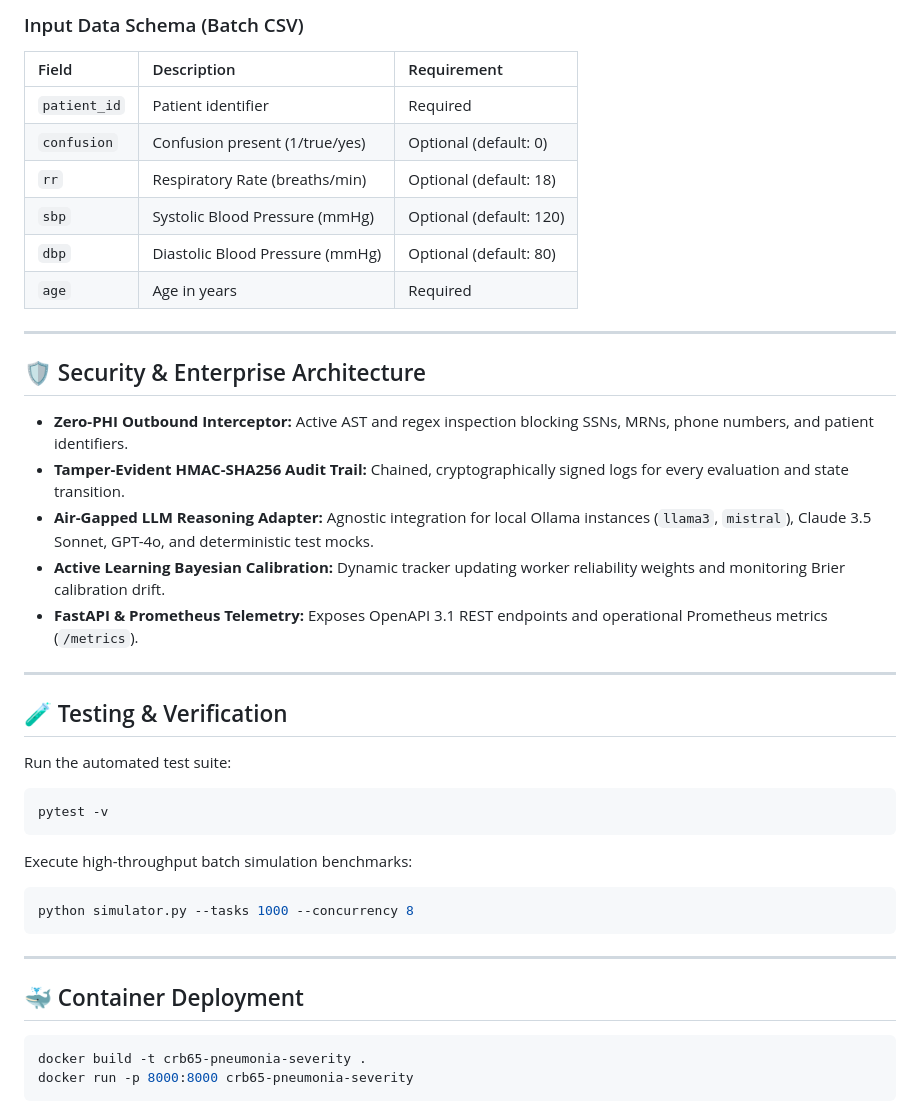
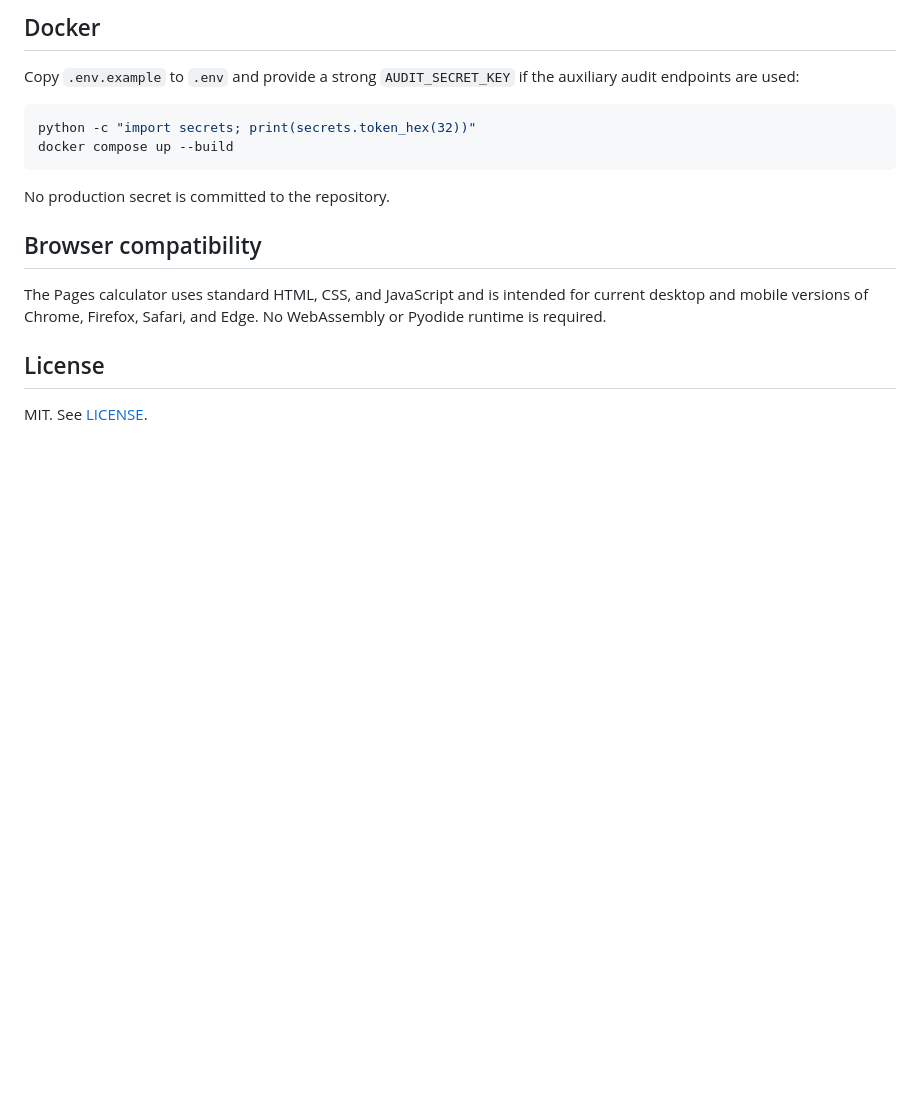
Before and after one commit to abusuraihsakhri/crb65-pneumonia-severity, a Markdown page: README.md, the part around one of its changes. GitHub-like rendering; blank space fills up the shorter version.

Commit message:
docs: align README with verified CRB-65 functionality

````diff
--- a/README.md
+++ b/README.md
@@ -92,46 +77,19 @@ python crb65_score.py chat "What are the CRB-65 criteria?"
 
-### Input Data Schema (Batch CSV)
+## Docker
 
-| Field | Description | Requirement |
-|:------|:------------|:------------|
-| `patient_id` | Patient identifier | Required |
-| `confusion` | Confusion present (1/true/yes) | Optional (default: 0) |
-| `rr` | Respiratory Rate (breaths/min) | Optional (default: 18) |
-| `sbp` | Systolic Blood Pressure (mmHg) | Optional (default: 120) |
-| `dbp` | Diastolic Blood Pressure (mmHg) | Optional (default: 80) |
-| `age` | Age in years | Required |
-
----
-
-## 🛡️ Security & Enterprise Architecture
-
-* **Zero-PHI Outbound Interceptor:** Active AST and regex inspection blocking SSNs, MRNs, phone numbers, and patient identifiers.
-* **Tamper-Evident HMAC-SHA256 Audit Trail:** Chained, cryptographically signed logs for every evaluation and state transition.
-* **Air-Gapped LLM Reasoning Adapter:** Agnostic integration for local Ollama instances (`llama3`, `mistral`), Claude 3.5 Sonnet, GPT-4o, and deterministic test mocks.
-* **Active Learning Bayesian Calibration:** Dynamic tracker updating worker reliability weights and monitoring Brier calibration drift.
-* **FastAPI & Prometheus Telemetry:** Exposes OpenAPI 3.1 REST endpoints and operational Prometheus metrics (`/metrics`).
-
----
-
-## 🧪 Testing & Verification
-
-Run the automated test suite:
+Copy `.env.example` to `.env` and provide a strong `AUDIT_SECRET_KEY` if the auxiliary audit endpoints are used:
 
 ```bash
-pytest -v
+python -c "import secrets; print(secrets.token_hex(32))"
+docker compose up --build
 ```
 
-Execute high-throughput batch simulation benchmarks:
+No production secret is committed to the repository.
 
-```bash
-python simulator.py --tasks 1000 --concurrency 8
-```
+## Browser compatibility
 
----
+The Pages calculator uses standard HTML, CSS, and JavaScript and is intended for current desktop and mobile versions of Chrome, Firefox, Safari, and Edge. No WebAssembly or Pyodide runtime is required.
 
-## 🐳 Container Deployment
+## License
 
-```bash
-docker build -t crb65-pneumonia-severity .
-docker run -p 8000:8000 crb65-pneumonia-severity
-```
+MIT. See [LICENSE](LICENSE).
````
Also changed, not shown: other parts of README.md (+47 -62 lines).
